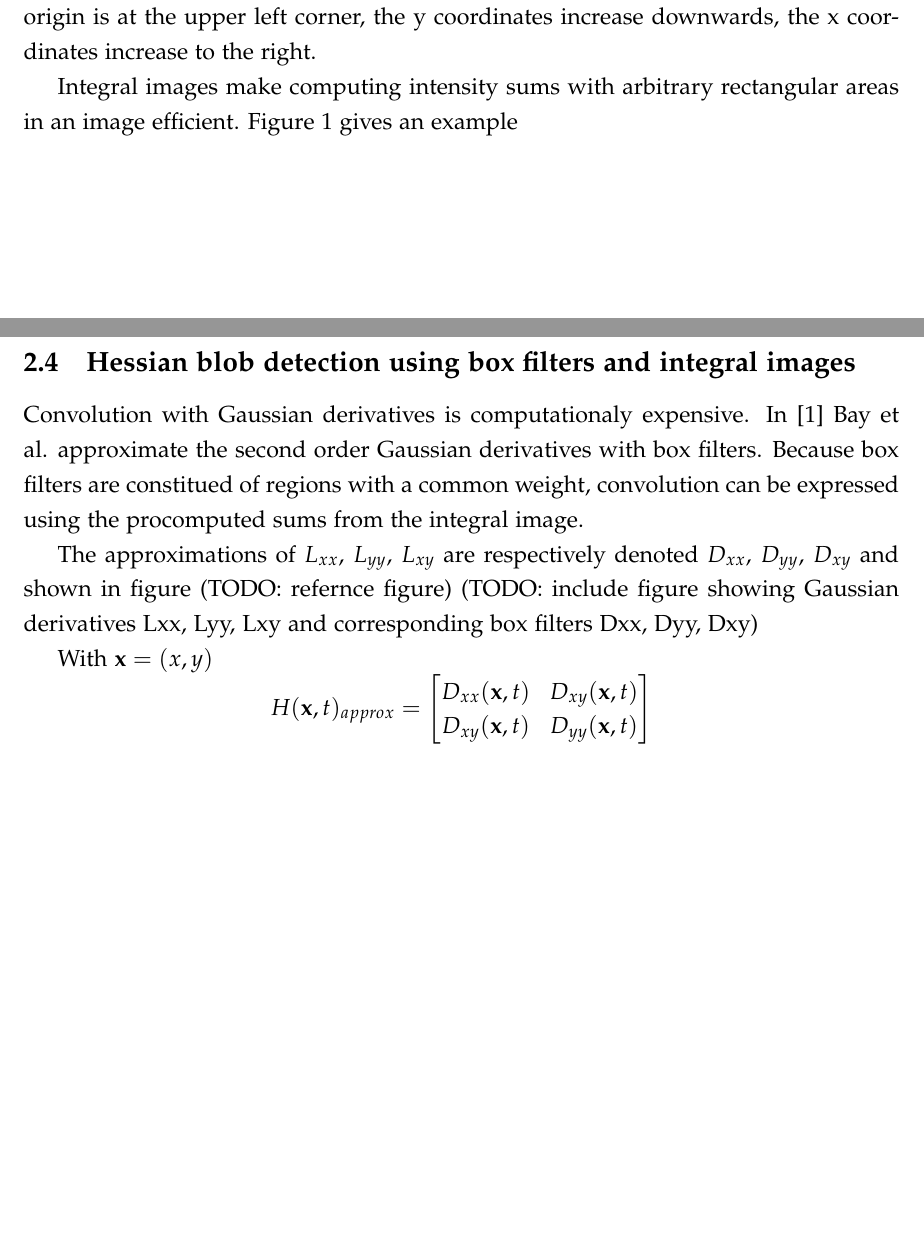
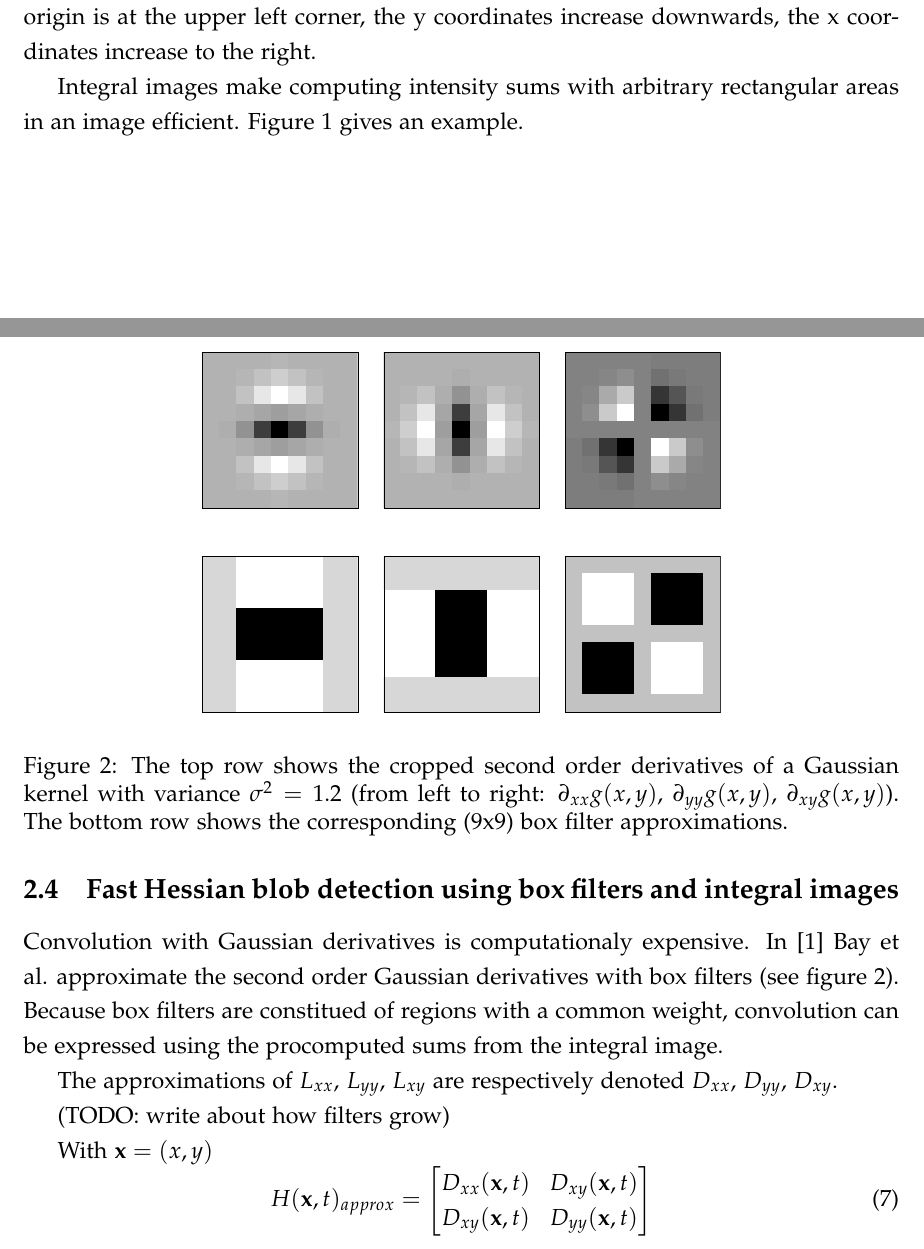
Before and after one commit to crackofdusk/mobile-visual-search, a LaTeX document (report.tex, which reads mystyle.sty, tex/interest-point-detection.tex): two parts of pages 5 and 6 of 9 before the commit and two parts of pages 5 and 6 of 10 after it, joined at a grey line, cut so that both start at the same text, the shorter picture padded with empty space. Compiled offline with pdfLaTeX.

Commit message:
Add illustration of gaussian kernel derivatives and approximations.

```diff
--- a/mystyle.sty
+++ b/mystyle.sty
@@ -6,6 +6,7 @@
 \usepackage{fullpage}
 \usepackage{amsmath}
 \usepackage{tikz}
+\usepackage{graphicx}
 
 \usepackage{setspace}
 \onehalfspacing
--- a/tex/interest-point-detection.tex
+++ b/tex/interest-point-detection.tex
@@ -82,22 +82,38 @@ This assumes the coordinate system is as usually defined in computer graphics: t
     }
 \end{figure}
 
-Integral images make computing intensity sums with arbitrary rectangular areas in an image efficient. Figure~\ref{fig:integral_images} gives an example
+Integral images make computing intensity sums with arbitrary rectangular areas in an image efficient. Figure~\ref{fig:integral_images} gives an example.
 
-\subsection{Hessian blob detection using box filters and integral images}
+\subsection{Fast Hessian blob detection using box filters and integral images}
 
-Convolution with Gaussian derivatives is computationaly expensive. In \cite{Bay06surf:speeded} Bay et al. approximate the second order Gaussian derivatives with box filters. Because box filters are constitued of regions with a common weight, convolution can be expressed using the procomputed sums from the integral image.
+Convolution with Gaussian derivatives is computationaly expensive. In \cite{Bay06surf:speeded} Bay et al. approximate the second order Gaussian derivatives with box filters (see figure~\ref{fig:gaussian_derivatives}). Because box filters are constitued of regions with a common weight, convolution can be expressed using the procomputed sums from the integral image.
 
-The approximations of $L_{xx}$, $L_{yy}$, $L_{xy}$ are respectively denoted $D_{xx}$, $D_{yy}$, $D_{xy}$ and shown in figure (TODO: refernce figure) (TODO: include figure showing Gaussian derivatives Lxx, Lyy, Lxy and corresponding box filters Dxx, Dyy, Dxy)
+
+\begin{figure}
+    \centering
+    \includegraphics[height=0.3\textheight]{img/gaussian-kernel-derivatives}
+    \caption{
+        The top row shows the cropped second order derivatives of a Gaussian kernel with variance $\sigma^2=1.2$ (from left to right:
+        $\partial_{xx} g(x,y)$, $\partial_{yy} g(x,y)$, $\partial_{xy} g(x,y)$).
+        The bottom row shows the corresponding (9x9) box filter approximations.
+        \label{fig:gaussian_derivatives}
+    }
+\end{figure}
+
+The approximations of $L_{xx}$, $L_{yy}$, $L_{xy}$ are respectively denoted $D_{xx}$, $D_{yy}$, $D_{xy}$.
+
+
+
+(TODO: write about how filters grow)
 
 With $\mathbf{x} = (x,y)$
-\begin{displaymath}
+\begin{equation}
     H(\mathbf{x},t)_{approx} =
     \begin{bmatrix}
         D_{xx}(\mathbf{x},t) & D_{xy}(\mathbf{x},t) \\
         D_{xy}(\mathbf{x},t) & D_{yy}(\mathbf{x},t)
     \end{bmatrix}
-\end{displaymath}
+\end{equation}
 
 Bay at al. balances the weight of the expressions in the determinant of this approximation as follows
 \begin{equation}
@@ -111,0 +129 @@ For instance, the weight for a 9x9 filter and a scale of 1.2 is $w(t=1.2, s=9) \
+(TODO: write about octaves?)
```
Also changed, not shown: bib/references.bib (+17 -0 lines), img/gaussian-kernel-derivatives.eps (added), tex/interest-point-detection.tex (15 more changed lines), 5 other files.
